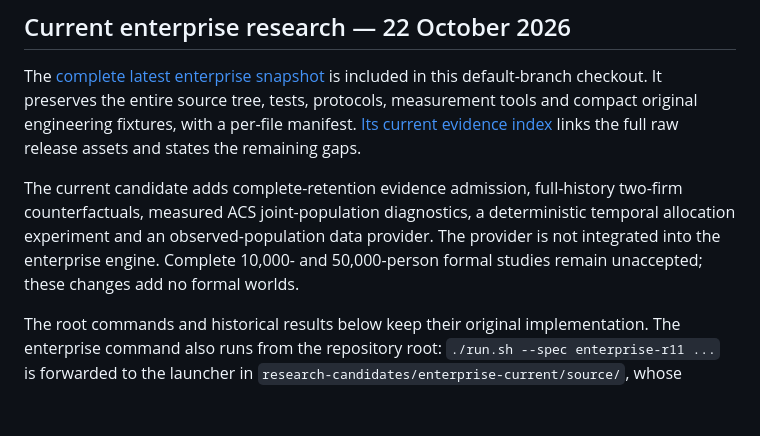
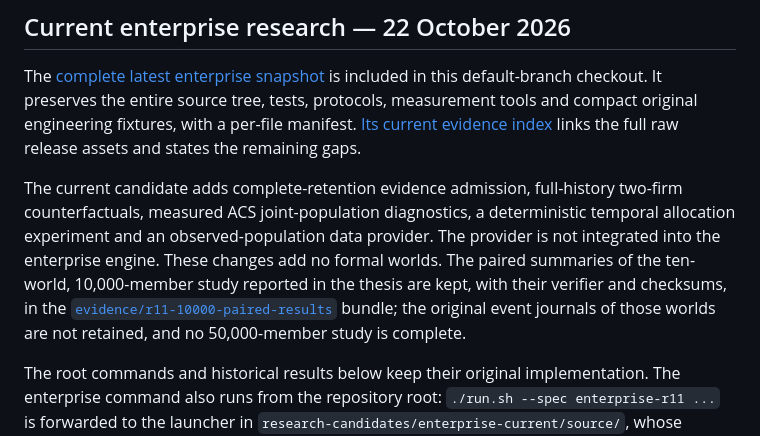
Before and after one commit to rui-h-a/dams-simulation, a Markdown page: README.md, the part around the change. GitHub-like rendering; blank space fills up the shorter version.

Commit message:
Point to the retained 10,000-member paired summaries
The README and the evidence index still said that no 10,000-member
study was accepted. The thesis reports a ten-world study whose paired
summaries, verifier and checksums are already public on the
evidence/r11-10000-paired-results branch. Both documents now point to
that bundle and state what it does not contain: the original event
journals, and any complete 50,000-member study.

🤖 Generated with [Claude Code](https://claude.com/claude-code)

Co-Authored-By: Claude Code <noreply@anthropic.com>

```diff
--- a/README.md
+++ b/README.md
@@ -4,7 +4,7 @@
 
 The [complete latest enterprise snapshot](research-candidates/enterprise-current/README.md) is included in this default-branch checkout. It preserves the entire source tree, tests, protocols, measurement tools and compact original engineering fixtures, with a per-file manifest. [Its current evidence index](research-candidates/enterprise-current/source/docs/CURRENT_RESEARCH.md) links the full raw release assets and states the remaining gaps.
 
-The current candidate adds complete-retention evidence admission, full-history two-firm counterfactuals, measured ACS joint-population diagnostics, a deterministic temporal allocation experiment and an observed-population data provider. The provider is not integrated into the enterprise engine. Complete 10,000- and 50,000-person formal studies remain unaccepted; these changes add no formal worlds.
+The current candidate adds complete-retention evidence admission, full-history two-firm counterfactuals, measured ACS joint-population diagnostics, a deterministic temporal allocation experiment and an observed-population data provider. The provider is not integrated into the enterprise engine. These changes add no formal worlds. The paired summaries of the ten-world, 10,000-member study reported in the thesis are kept, with their verifier and checksums, in the [`evidence/r11-10000-paired-results`](https://github.com/rui-h-a/dams-simulation/tree/2c921307a0aad405b515426c43c8ab156762fcd0/evidence/r11-10000-paired-results) bundle; the original event journals of those worlds are not retained, and no 50,000-member study is complete.
 
 The root commands and historical results below keep their original implementation. The enterprise command also runs from the repository root: `./run.sh --spec enterprise-r11 ...` is forwarded to the launcher in `research-candidates/enterprise-current/source/`, whose README lists the options. The two implementations retain separate source histories and are not silently substituted for one another. No historical result is relabelled under a new model.
 
```
Also changed, not shown: 1 other file.
